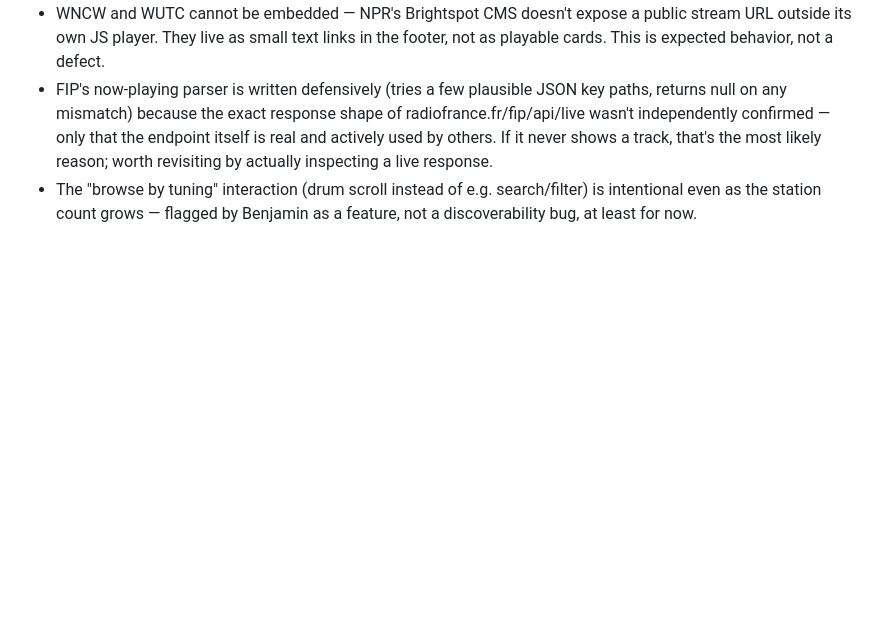
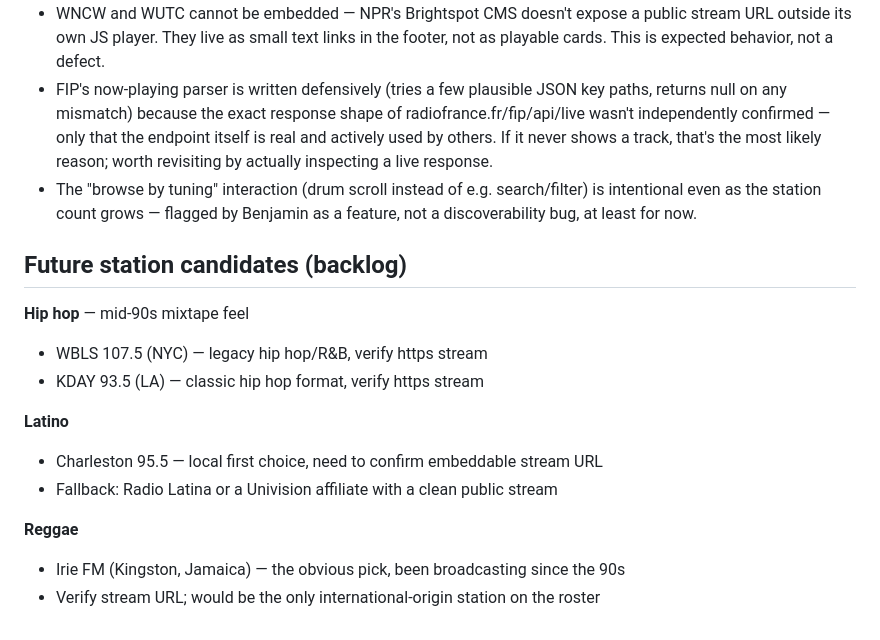
Before and after one commit to neely/radio, a Markdown page: NOTES.md, the part around the change. Drawn GitHub-style; blank space fills up the shorter version.

Commit message:
NOTES: future station candidates — hip hop, Latino, reggae

```diff
--- a/NOTES.md
+++ b/NOTES.md
@@ -213,3 +213,17 @@ Neither field is dead weight — they're ready if the design evolves.
 - The "browse by tuning" interaction (drum scroll instead of e.g. search/filter) is
   intentional even as the station count grows — flagged by Benjamin as a feature,
   not a discoverability bug, at least for now.
+
+## Future station candidates (backlog)
+
+**Hip hop** — mid-90s mixtape feel
+- WBLS 107.5 (NYC) — legacy hip hop/R&B, verify https stream
+- KDAY 93.5 (LA) — classic hip hop format, verify https stream
+
+**Latino**
+- Charleston 95.5 — local first choice, need to confirm embeddable stream URL
+- Fallback: Radio Latina or a Univision affiliate with a clean public stream
+
+**Reggae**
+- Irie FM (Kingston, Jamaica) — the obvious pick, been broadcasting since the 90s
+- Verify stream URL; would be the only international-origin station on the roster
```
